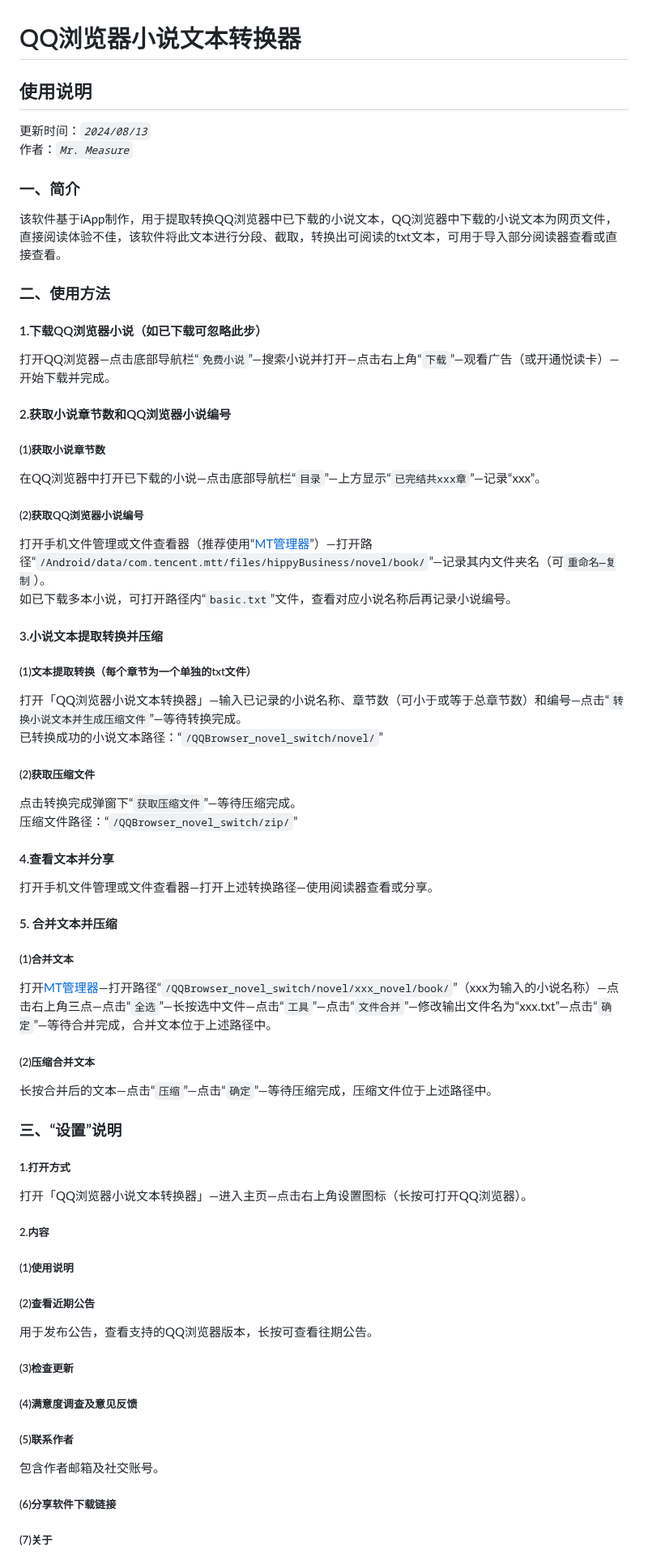
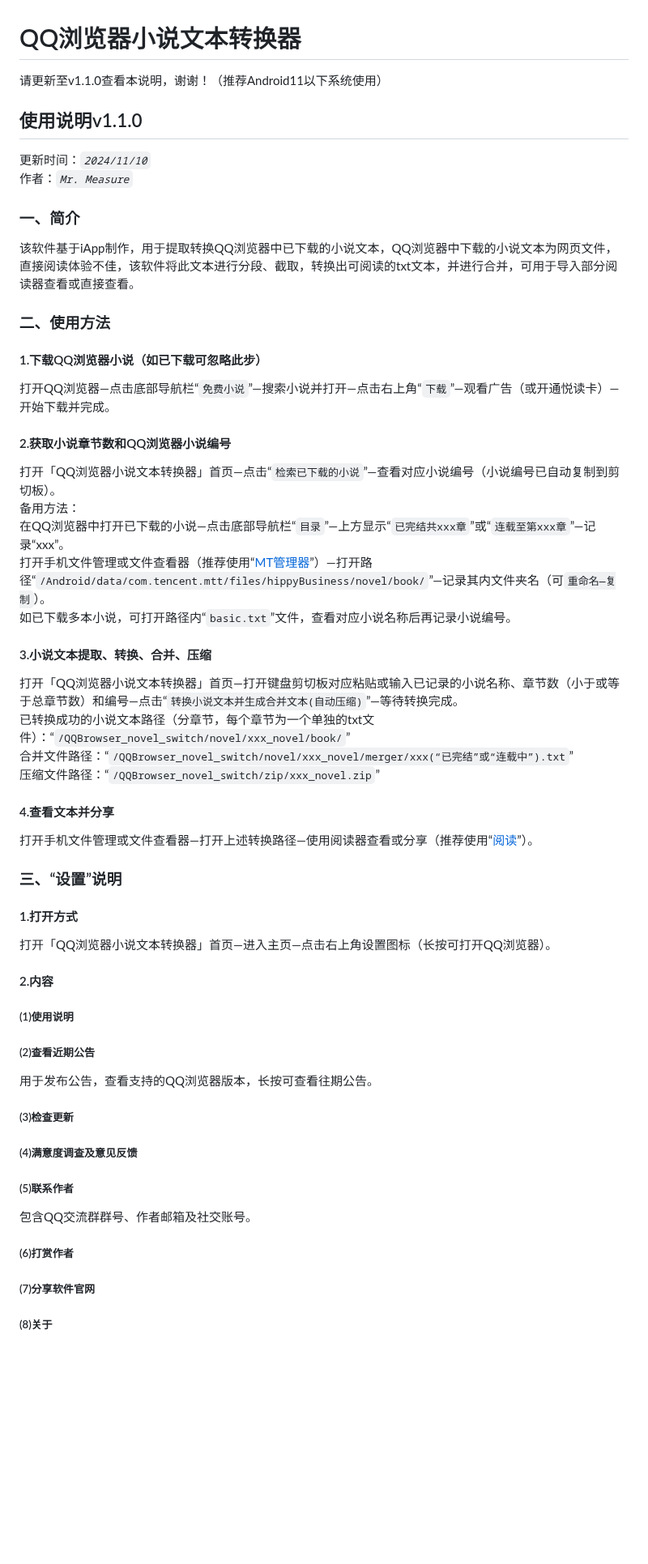
Before and after one commit to BaldYang/QQBrowser_novel_switch, a Markdown page: README.md, the part around one of its changes. Shown at 81% size. GitHub-like rendering; blank space fills up the shorter version.

Commit message:
Add files via upload
Signed-off-by: Chen Yang <3139025816@qq.com>

```diff
--- a/README.md
+++ b/README.md
@@ -1,43 +1,38 @@
 # QQ浏览器小说文本转换器
-## 使用说明
-更新时间：*`2024/08/13`*
+请更新至v1.1.0查看本说明，谢谢！（推荐Android11以下系统使用）
+## 使用说明v1.1.0
+更新时间：*`2024/11/10`*
 作者：*`Mr. Measure`*
 ### 一、简介
-该软件基于iApp制作，用于提取转换QQ浏览器中已下载的小说文本，QQ浏览器中下载的小说文本为网页文件，直接阅读体验不佳，该软件将此文本进行分段、截取，转换出可阅读的txt文本，可用于导入部分阅读器查看或直接查看。
+该软件基于iApp制作，用于提取转换QQ浏览器中已下载的小说文本，QQ浏览器中下载的小说文本为网页文件，直接阅读体验不佳，该软件将此文本进行分段、截取，转换出可阅读的txt文本，并进行合并，可用于导入部分阅读器查看或直接查看。
 ### 二、使用方法
 #### 1.下载QQ浏览器小说（如已下载可忽略此步）
 打开QQ浏览器—点击底部导航栏“`免费小说`”—搜索小说并打开—点击右上角“`下载`”—观看广告（或开通悦读卡）—开始下载并完成。
 #### 2.获取小说章节数和QQ浏览器小说编号
-##### (1)获取小说章节数
-在QQ浏览器中打开已下载的小说—点击底部导航栏“`目录`”—上方显示“`已完结共xxx章`”—记录“xxx”。
-##### (2)获取QQ浏览器小说编号
+打开「QQ浏览器小说文本转换器」首页—点击“`检索已下载的小说`”—查看对应小说编号（小说编号已自动复制到剪切板）。
+备用方法：
+在QQ浏览器中打开已下载的小说—点击底部导航栏“`目录`”—上方显示“`已完结共xxx章`”或“`连载至第xxx章`”—记录“xxx”。
 打开手机文件管理或文件查看器（推荐使用“[MT管理器](https://mt2.cn/download/)”）—打开路径“`/Android/data/com.tencent.mtt/files/hippyBusiness/novel/book/`”—记录其内文件夹名（可`重命名—复制`）。
 如已下载多本小说，可打开路径内“`basic.txt`”文件，查看对应小说名称后再记录小说编号。
-#### 3.小说文本提取转换并压缩
-##### (1)文本提取转换（每个章节为一个单独的txt文件）
-打开「QQ浏览器小说文本转换器」—输入已记录的小说名称、章节数（可小于或等于总章节数）和编号—点击“`转换小说文本并生成压缩文件`”—等待转换完成。
-已转换成功的小说文本路径：“`/QQBrowser_novel_switch/novel/`”
-##### (2)获取压缩文件
-点击转换完成弹窗下“`获取压缩文件`”—等待压缩完成。
-压缩文件路径：“`/QQBrowser_novel_switch/zip/`”
+#### 3.小说文本提取、转换、合并、压缩
+打开「QQ浏览器小说文本转换器」首页—打开键盘剪切板对应粘贴或输入已记录的小说名称、章节数（小于或等于总章节数）和编号—点击“`转换小说文本并生成合并文本(自动压缩)`”—等待转换完成。
+已转换成功的小说文本路径（分章节，每个章节为一个单独的txt文件）：“`/QQBrowser_novel_switch/novel/xxx_novel/book/`”
+合并文件路径：“`/QQBrowser_novel_switch/novel/xxx_novel/merger/xxx(“已完结”或“连载中”).txt`”
+压缩文件路径：“`/QQBrowser_novel_switch/zip/xxx_novel.zip`”
 #### 4.查看文本并分享
-打开手机文件管理或文件查看器—打开上述转换路径—使用阅读器查看或分享。
-#### 5. 合并文本并压缩
-##### (1)合并文本
-打开[MT管理器](https://mt2.cn/download/)—打开路径“`/QQBrowser_novel_switch/novel/xxx_novel/book/`”（xxx为输入的小说名称）—点击右上角三点—点击“`全选`”—长按选中文件—点击“`工具`”—点击“`文件合并`”—修改输出文件名为“xxx.txt”—点击“`确定`”—等待合并完成，合并文本位于上述路径中。
-##### (2)压缩合并文本
-长按合并后的文本—点击“`压缩`”—点击“`确定`”—等待压缩完成，压缩文件位于上述路径中。
+打开手机文件管理或文件查看器—打开上述转换路径—使用阅读器查看或分享（推荐使用“[阅读](http://fb.miaogongzi.cc/)”）。
 ### 三、“设置”说明
-##### 1.打开方式
-打开「QQ浏览器小说文本转换器」—进入主页—点击右上角设置图标（长按可打开QQ浏览器）。
-##### 2.内容
+#### 1.打开方式
+打开「QQ浏览器小说文本转换器」首页—进入主页—点击右上角设置图标（长按可打开QQ浏览器）。
+#### 2.内容
 ##### (1)使用说明
 ##### (2)查看近期公告
 用于发布公告，查看支持的QQ浏览器版本，长按可查看往期公告。
 ##### (3)检查更新
 ##### (4)满意度调查及意见反馈
 ##### (5)联系作者
-包含作者邮箱及社交账号。
-##### (6)分享软件下载链接
-##### (7)关于
+包含QQ交流群群号、作者邮箱及社交账号。
+##### (6)打赏作者
+##### (7)分享软件官网
+##### (8)关于
 
```
Also changed, not shown: other parts of README.md (+8 -7 lines).
